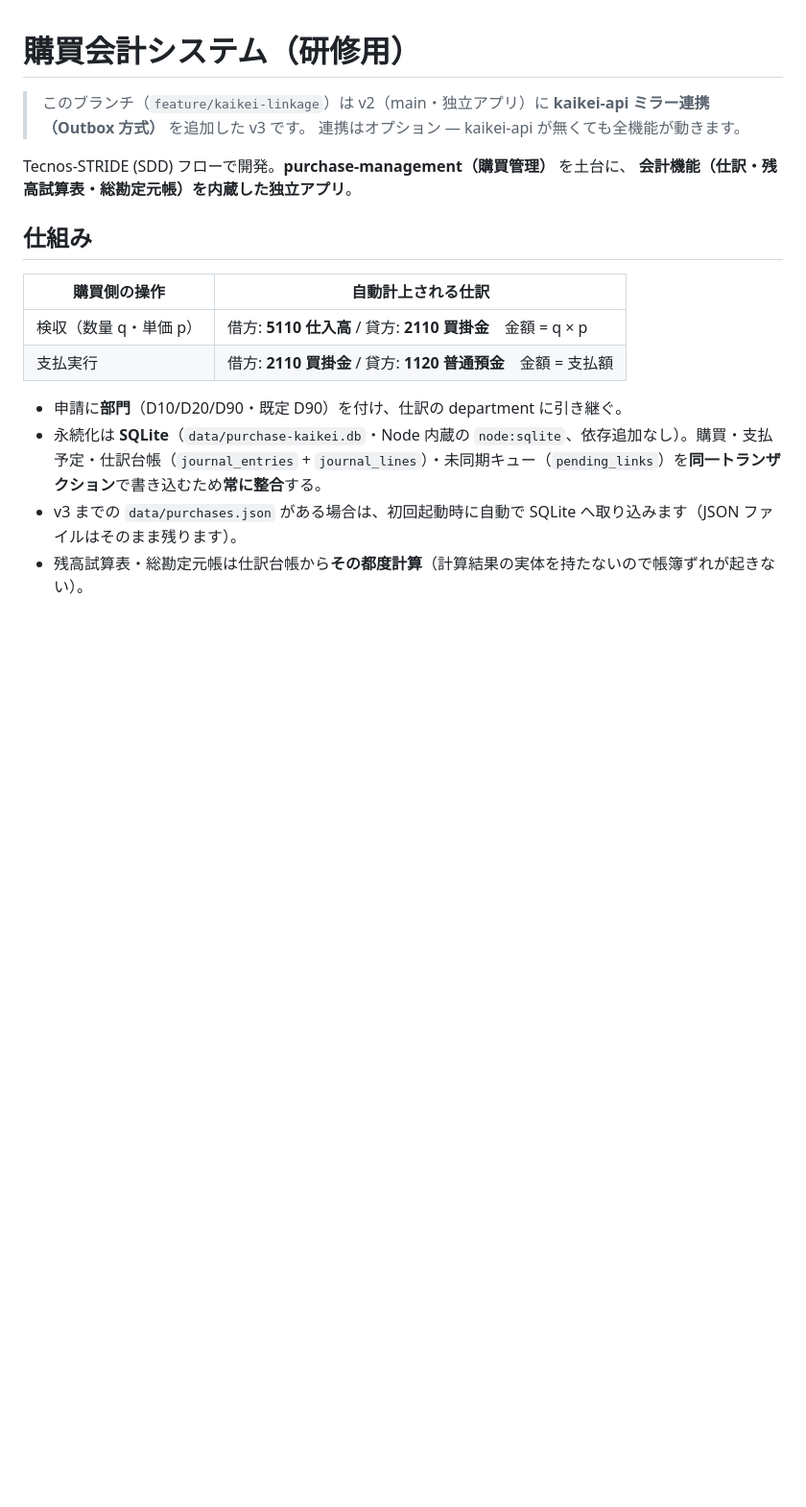
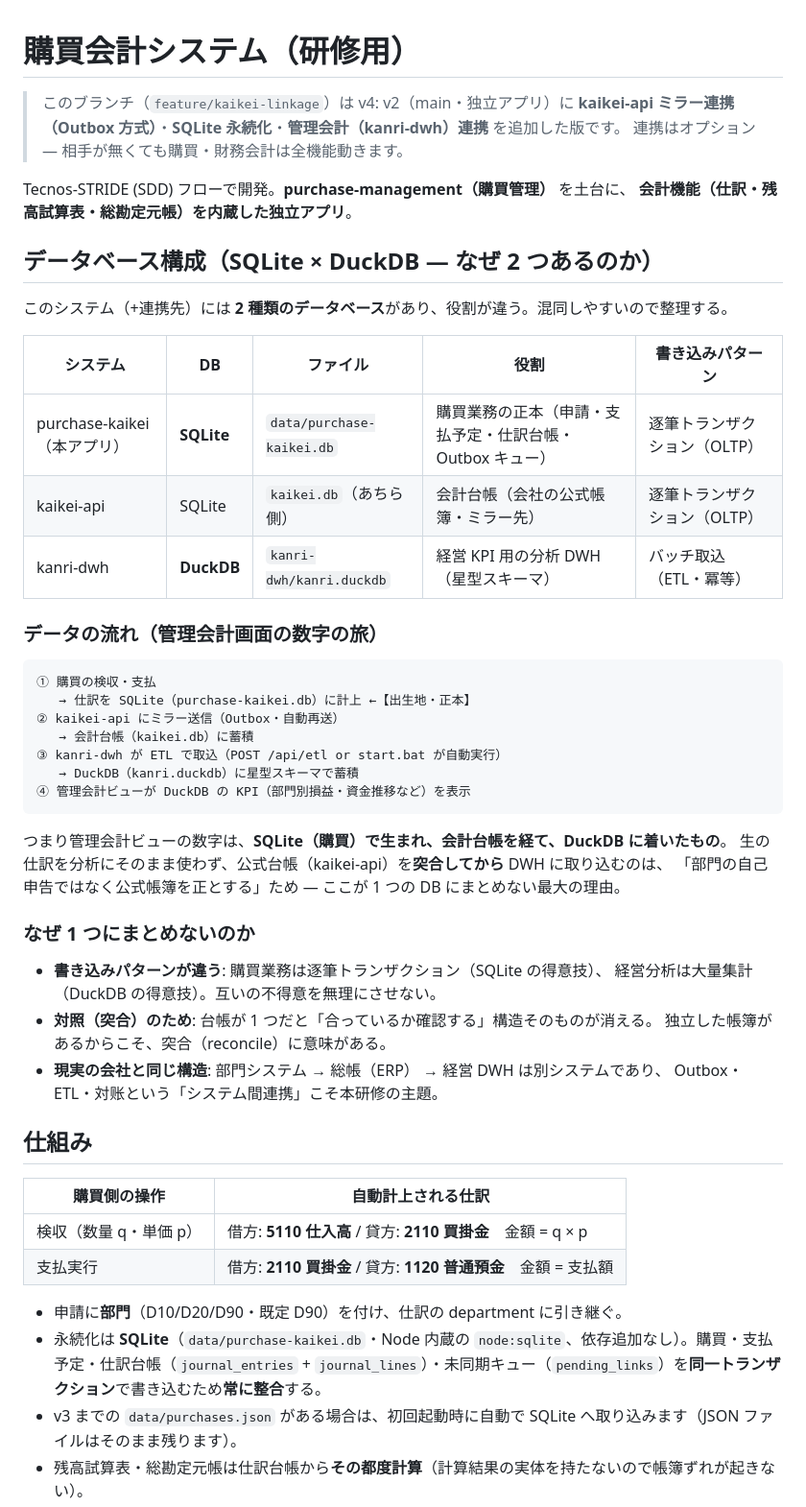
Before and after one commit to liuyutong1335/purchase_kaikei, a Markdown page: README.md, the part around one of its changes. Shown at 96% size. GitHub-like rendering; blank space fills up the shorter version.

Commit message:
docs(purchase-kaikei): README に「データベース構成（SQLite × DuckDB）」節を新設
2 種類の DB の役割分担・データの流れ（仕訳の出生地 → 台帳 → DWH）・
1 つにまとめない理由（書き込みパターンの違い / 突合の意義 / 現実構造）を整理。
ユーザーの質問「不能都用一个吗」への回答を文書化。start.bat の挙動（チェーン自動起動）も反映。

Co-Authored-By: Claude Code <noreply@anthropic.com>

````diff
--- a/README.md
+++ b/README.md
@@ -1,10 +1,45 @@
 # 購買会計システム（研修用）
 
-> このブランチ（`feature/kaikei-linkage`）は v2（main・独立アプリ）に **kaikei-api ミラー連携（Outbox 方式）** を追加した v3 です。
-> 連携はオプション — kaikei-api が無くても全機能が動きます。
+> このブランチ（`feature/kaikei-linkage`）は v4: v2（main・独立アプリ）に **kaikei-api ミラー連携（Outbox 方式）**・**SQLite 永続化**・**管理会計（kanri-dwh）連携** を追加した版です。
+> 連携はオプション — 相手が無くても購買・財務会計は全機能動きます。
 
 Tecnos-STRIDE (SDD) フローで開発。**purchase-management（購買管理）** を土台に、
 **会計機能（仕訳・残高試算表・総勘定元帳）を内蔵した独立アプリ**。
+
+## データベース構成（SQLite × DuckDB — なぜ 2 つあるのか）
+
+このシステム（+連携先）には **2 種類のデータベース**があり、役割が違う。混同しやすいので整理する。
+
+| システム | DB | ファイル | 役割 | 書き込みパターン |
+|---|---|---|---|---|
+| purchase-kaikei（本アプリ） | **SQLite** | `data/purchase-kaikei.db` | 購買業務の正本（申請・支払予定・仕訳台帳・Outbox キュー） | 逐筆トランザクション（OLTP） |
+| kaikei-api | SQLite | `kaikei.db`（あちら側） | 会計台帳（会社の公式帳簿・ミラー先） | 逐筆トランザクション（OLTP） |
+| kanri-dwh | **DuckDB** | `kanri-dwh/kanri.duckdb` | 経営 KPI 用の分析 DWH（星型スキーマ） | バッチ取込（ETL・冪等） |
+
+### データの流れ（管理会計画面の数字の旅）
+
+```
+① 購買の検収・支払
+   → 仕訳を SQLite（purchase-kaikei.db）に計上 ←【出生地・正本】
+② kaikei-api にミラー送信（Outbox・自動再送）
+   → 会計台帳（kaikei.db）に蓄積
+③ kanri-dwh が ETL で取込（POST /api/etl or start.bat が自動実行）
+   → DuckDB（kanri.duckdb）に星型スキーマで蓄積
+④ 管理会計ビューが DuckDB の KPI（部門別損益・資金推移など）を表示
+```
+
+つまり管理会計ビューの数字は、**SQLite（購買）で生まれ、会計台帳を経て、DuckDB に着いたもの**。
+生の仕訳を分析にそのまま使わず、公式台帳（kaikei-api）を**突合してから** DWH に取り込むのは、
+「部門の自己申告ではなく公式帳簿を正とする」ため — ここが 1 つの DB にまとめない最大の理由。
+
+### なぜ 1 つにまとめないのか
+
+- **書き込みパターンが違う**: 購買業務は逐筆トランザクション（SQLite の得意技）、
+  経営分析は大量集計（DuckDB の得意技）。互いの不得意を無理にさせない。
+- **対照（突合）のため**: 台帳が 1 つだと「合っているか確認する」構造そのものが消える。
+  独立した帳簿があるからこそ、突合（reconcile）に意味がある。
+- **現実の会社と同じ構造**: 部門システム → 総帳（ERP） → 経営 DWH は別システムであり、
+  Outbox・ETL・対账という「システム間連携」こそ本研修の主題。
 
 ## 仕組み
 
````
Also changed, not shown: other parts of README.md (+4 -2 lines), 1 other file.
